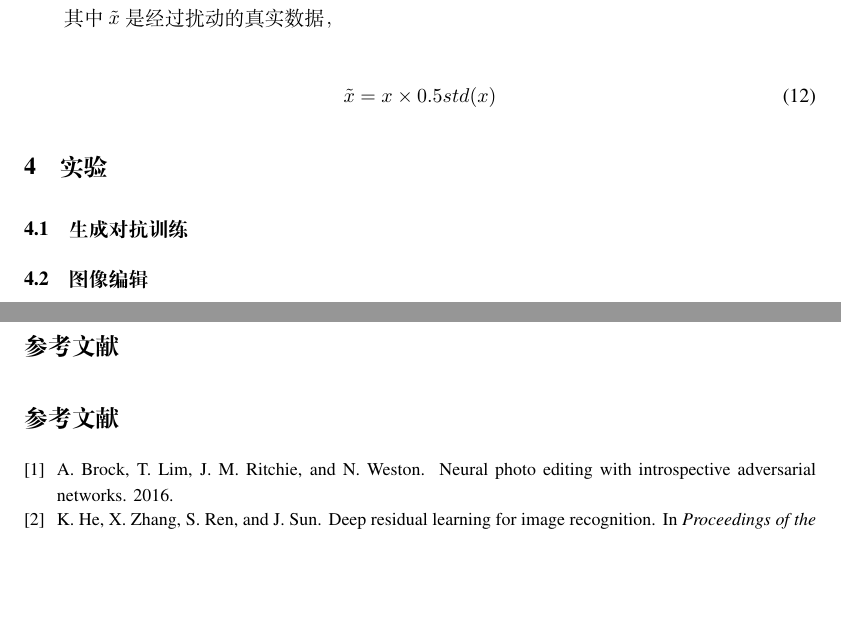
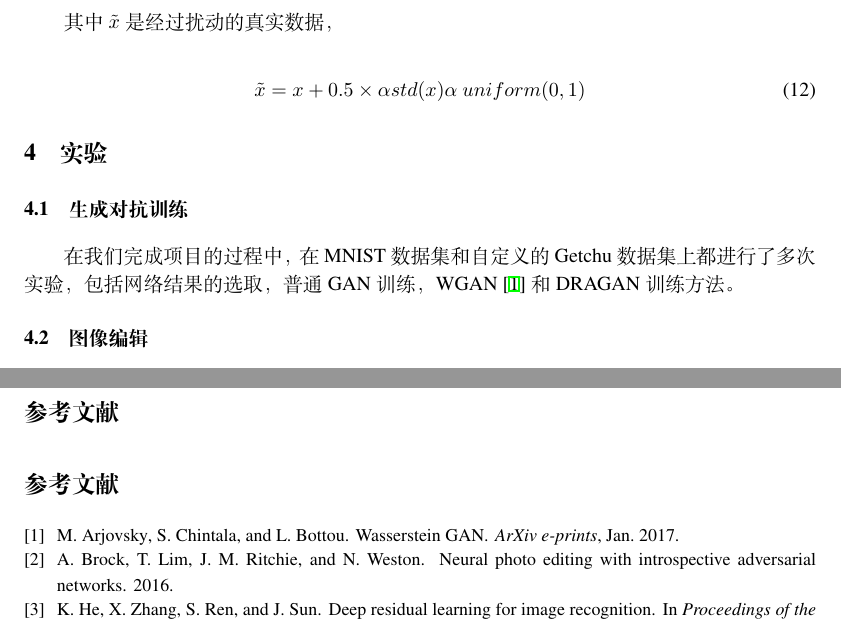
Before and after one commit to AtlantixJJ/NIM_report, a LaTeX document (main.tex): two parts of pages 6 and 8 of 8, joined at a grey line, cut so that both start at the same text, the shorter picture padded with empty space. Compiled offline with XeLaTeX.

Commit message:
Part of expr

```diff
--- a/main.tex
+++ b/main.tex
@@ -242,12 +242,15 @@
 其中$\tilde{x}$是经过扰动的真实数据，
 
 \begin{equation}
-\tilde{x} = x \times 0.5 std(x)
+\tilde{x} = x + 0.5 \times \alpha std(x) \\
+\alpha ~ uniform(0, 1)
 \end{equation}
 
 \section{实验}
 
 \subsection{生成对抗训练}
+
+在我们完成项目的过程中，在MNIST数据集和自定义的Getchu数据集上都进行了多次实验，包括网络结果的选取，普通GAN训练，WGAN~\cite{2017arXiv170107875A}和DRAGAN训练方法。
 
 % -- MNIST --
 
```
Also changed, not shown: main.bbl (deleted), 1 other file.
